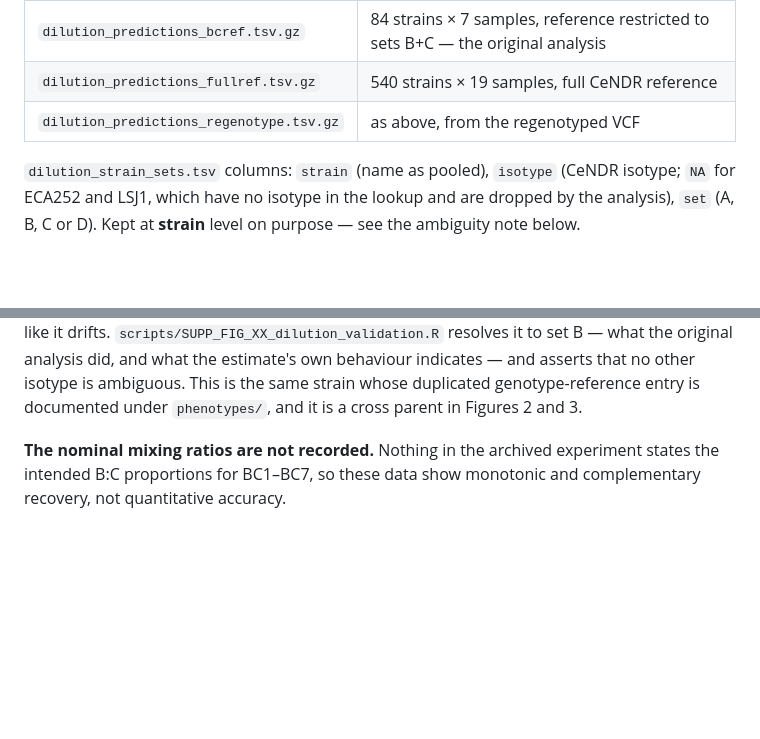
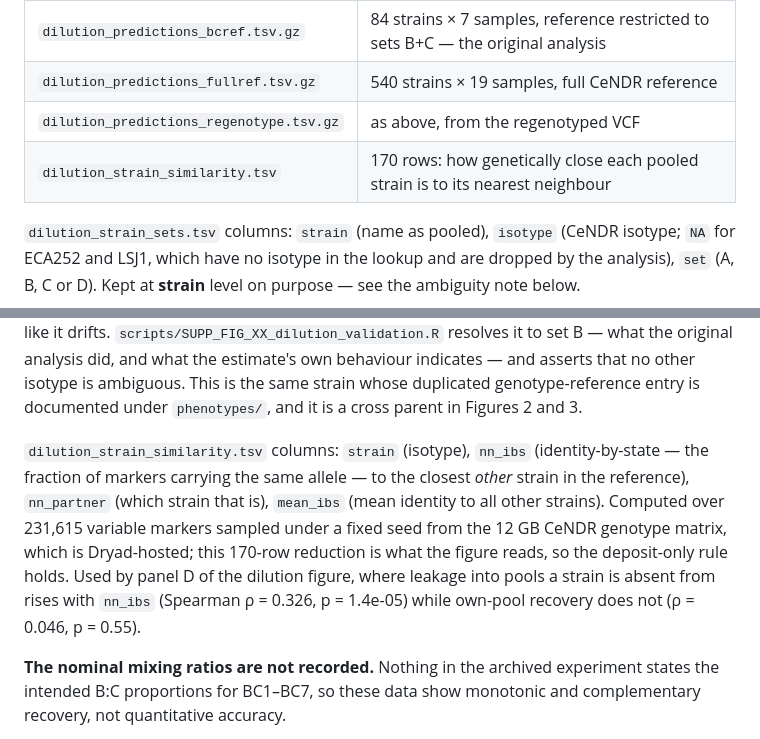
Before and after one commit to Thatguy027/Bulk_GWA_Manuscript, a Markdown page: supplemental_data/SUPPLEMENTAL_DATA_OVERVIEW.md, 2 parts joined by grey strips. Drawn GitHub-style; blank space fills up the shorter version.

```diff
--- a/supplemental_data/SUPPLEMENTAL_DATA_OVERVIEW.md
+++ b/supplemental_data/SUPPLEMENTAL_DATA_OVERVIEW.md
@@ -260,6 +260,7 @@ triplicate, plus a seven-step titration of set B against set C (BC1–BC7).
 | `dilution_predictions_bcref.tsv.gz` | 84 strains × 7 samples, reference restricted to sets B+C — the original analysis |
 | `dilution_predictions_fullref.tsv.gz` | 540 strains × 19 samples, full CeNDR reference |
 | `dilution_predictions_regenotype.tsv.gz` | as above, from the regenotyped VCF |
+| `dilution_strain_similarity.tsv` | 170 rows: how genetically close each pooled strain is to its nearest neighbour |
 
 `dilution_strain_sets.tsv` columns: `strain` (name as pooled), `isotype` (CeNDR
 isotype; `NA` for ECA252 and LSJ1, which have no isotype in the lookup and are
@@ -283,6 +284,16 @@ original analysis did, and what the estimate's own behaviour indicates — and
 asserts that no other isotype is ambiguous. This is the same strain whose
 duplicated genotype-reference entry is documented under `phenotypes/`, and it is
 a cross parent in Figures 2 and 3.
+
+`dilution_strain_similarity.tsv` columns: `strain` (isotype), `nn_ibs`
+(identity-by-state — the fraction of markers carrying the same allele — to the
+closest *other* strain in the reference), `nn_partner` (which strain that is),
+`mean_ibs` (mean identity to all other strains). Computed over 231,615 variable
+markers sampled under a fixed seed from the 12 GB CeNDR genotype matrix, which
+is Dryad-hosted; this 170-row reduction is what the figure reads, so the
+deposit-only rule holds. Used by panel D of the dilution figure, where leakage
+into pools a strain is absent from rises with `nn_ibs` (Spearman ρ = 0.326,
+p = 1.4e-05) while own-pool recovery does not (ρ = 0.046, p = 0.55).
 
 **The nominal mixing ratios are not recorded.** Nothing in the archived
 experiment states the intended B:C proportions for BC1–BC7, so these data show
```
Also changed, not shown: FIGURE_REPORT.md (+129 -7 lines), plots/SUPP_FIG_XX_dilution_validation.png, 8 other files.
